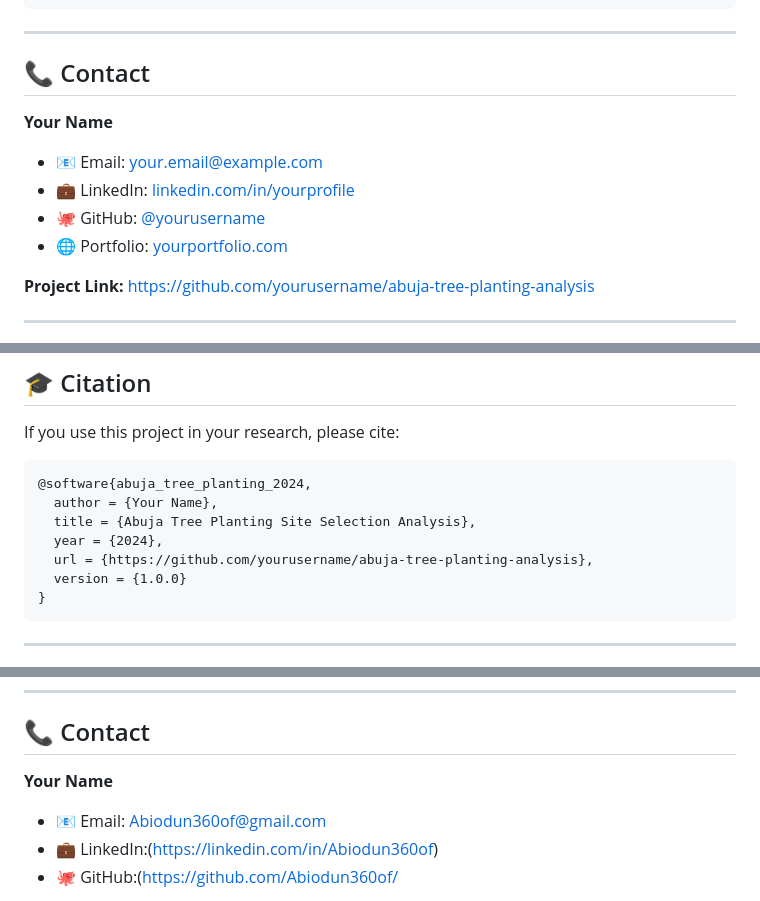
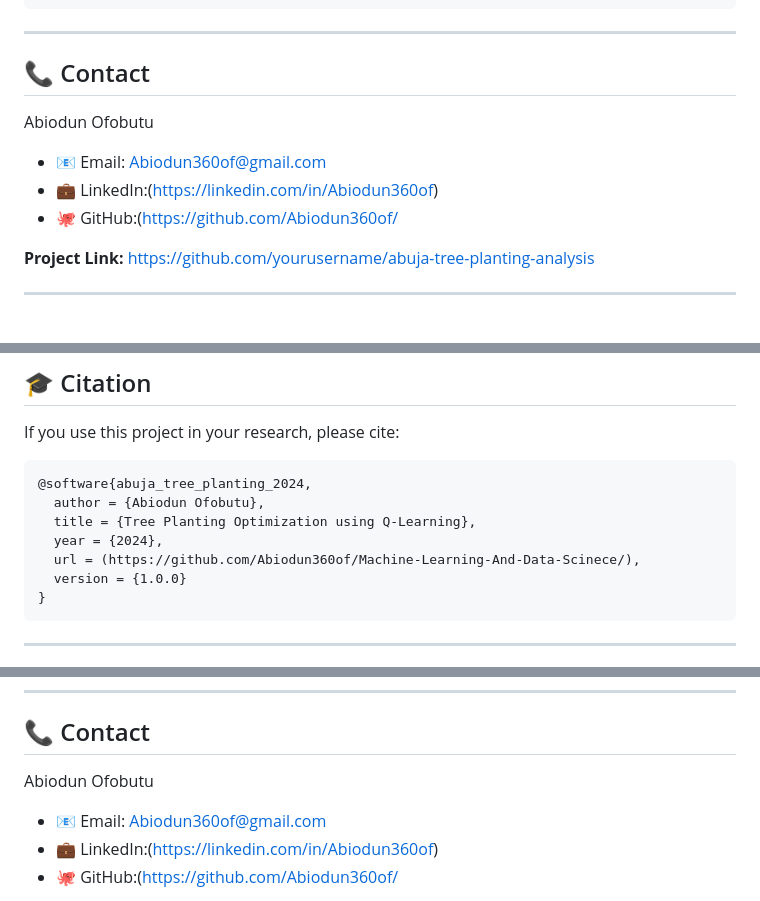
Before and after one commit to Abiodun360of/Machine-Learning-And-Data-Scinece, a Markdown page: Tree Planting Site Optimization using Q-learning (based on NDVI & LST)/README.md, 3 parts joined by grey strips. Rendered like a GitHub page.

````diff
--- a/Tree Planting Site Optimization using Q-learning (based on NDVI & LST)/README.md
+++ b/Tree Planting Site Optimization using Q-learning (based on NDVI & LST)/README.md
@@ -431,14 +431,12 @@ SOFTWARE.
 ```
 
 ---
-
 ## 📞 Contact
 
-**Your Name**
-- 📧 Email: your.email@example.com
-- 💼 LinkedIn: [linkedin.com/in/yourprofile](https://linkedin.com/in/yourprofile)
-- 🐙 GitHub: [@yourusername](https://github.com/yourusername)
-- 🌐 Portfolio: [yourportfolio.com](https://yourportfolio.com)
+Abiodun Ofobutu
+- 📧 Email: Abiodun360of@gmail.com
+- 💼 LinkedIn:(https://linkedin.com/in/Abiodun360of)
+- 🐙 GitHub:(https://github.com/Abiodun360of/
 
 **Project Link:** [https://github.com/yourusername/abuja-tree-planting-analysis](https://github.com/yourusername/abuja-tree-planting-analysis)
 
@@ -470,10 +468,10 @@ If you use this project in your research, please cite:
 
 ```bibtex
 @software{abuja_tree_planting_2024,
-  author = {Your Name},
-  title = {Abuja Tree Planting Site Selection Analysis},
+  author = {Abiodun Ofobutu},
+  title = {Tree Planting Optimization using Q-Learning},
   year = {2024},
-  url = {https://github.com/yourusername/abuja-tree-planting-analysis},
+  url = (https://github.com/Abiodun360of/Machine-Learning-And-Data-Scinece/),
   version = {1.0.0}
 }
 ```
@@ -927,7 +925,7 @@ SOFTWARE.
 
 ## 📞 Contact
 
-**Your Name**
+Abiodun Ofobutu
 - 📧 Email: Abiodun360of@gmail.com
 - 💼 LinkedIn:(https://linkedin.com/in/Abiodun360of)
 - 🐙 GitHub:(https://github.com/Abiodun360of/
````
